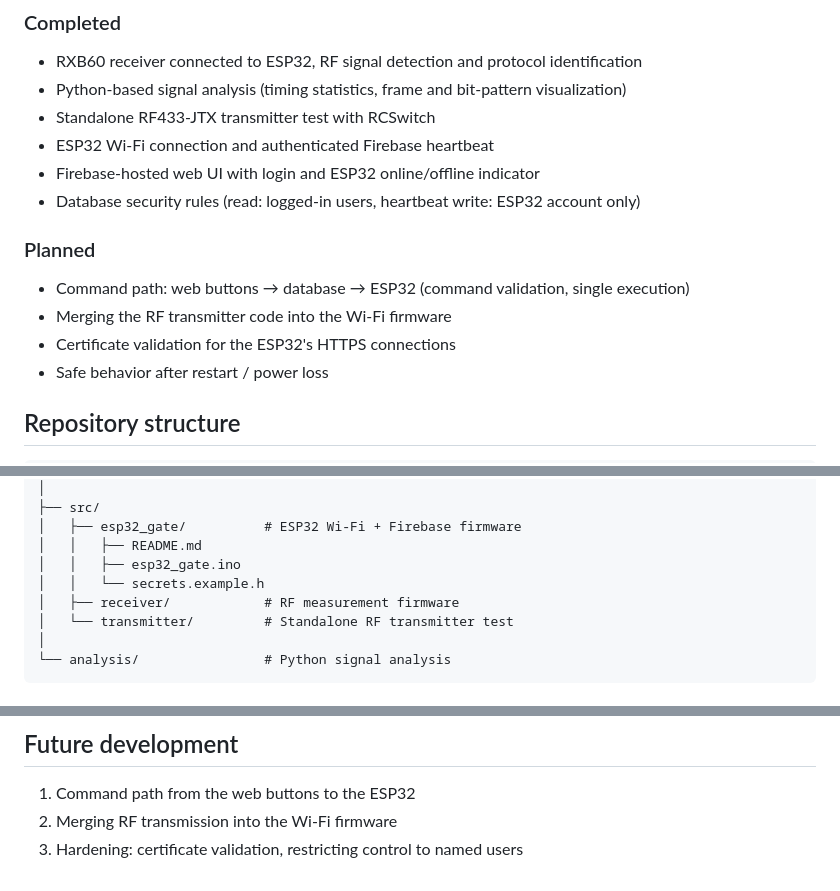
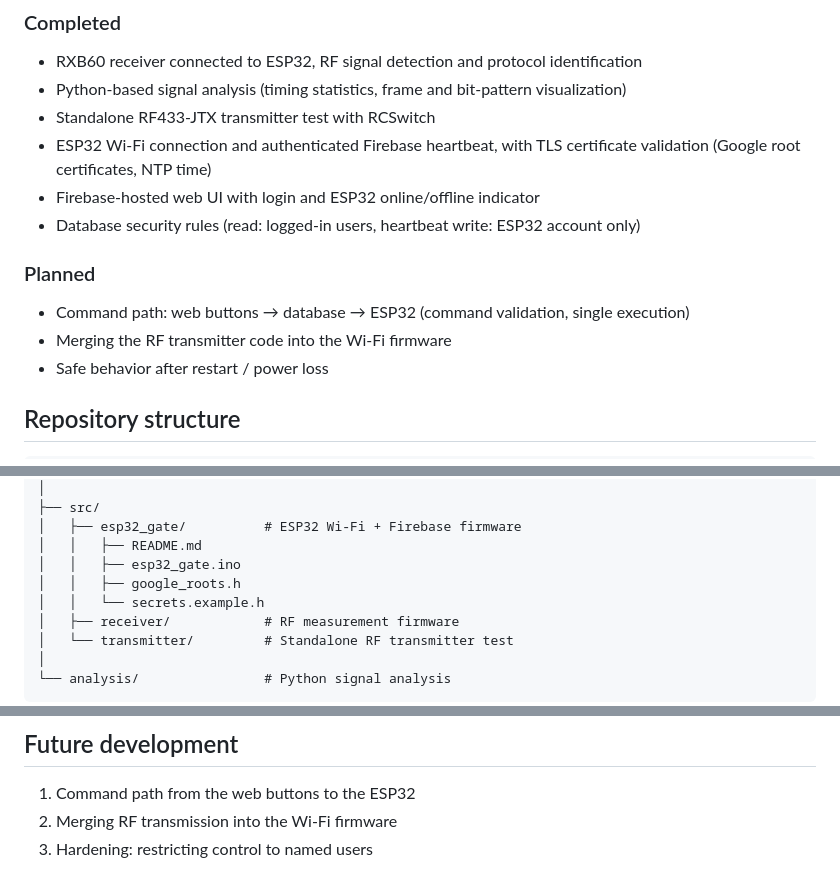
Before and after one commit to agoccs/esp32-gate-opener, a Markdown page: README.md, 3 parts joined by grey strips. GitHub-like rendering.

```diff
--- a/README.md
+++ b/README.md
@@ -32,7 +32,7 @@ The RF side (measurement, analysis and a standalone transmitter test) was finish
 - RXB60 receiver connected to ESP32, RF signal detection and protocol identification
 - Python-based signal analysis (timing statistics, frame and bit-pattern visualization)
 - Standalone RF433-JTX transmitter test with RCSwitch
-- ESP32 Wi-Fi connection and authenticated Firebase heartbeat
+- ESP32 Wi-Fi connection and authenticated Firebase heartbeat, with TLS certificate validation (Google root certificates, NTP time)
 - Firebase-hosted web UI with login and ESP32 online/offline indicator
 - Database security rules (read: logged-in users, heartbeat write: ESP32 account only)
 
@@ -40,7 +40,6 @@ The RF side (measurement, analysis and a standalone transmitter test) was finish
 
 - Command path: web buttons → database → ESP32 (command validation, single execution)
 - Merging the RF transmitter code into the Wi-Fi firmware
-- Certificate validation for the ESP32's HTTPS connections
 - Safe behavior after restart / power loss
 
 ## Repository structure
@@ -65,6 +64,7 @@ esp32-gate-opener/
 │   ├── esp32_gate/          # ESP32 Wi-Fi + Firebase firmware
 │   │   ├── README.md
 │   │   ├── esp32_gate.ino
+│   │   ├── google_roots.h
 │   │   └── secrets.example.h
 │   ├── receiver/            # RF measurement firmware
 │   └── transmitter/         # Standalone RF transmitter test
@@ -240,4 +240,4 @@ Raw RF measurements and working RF codes capable of reproducing a specific gate-
 
 1. Command path from the web buttons to the ESP32
 2. Merging RF transmission into the Wi-Fi firmware
-3. Hardening: certificate validation, restricting control to named users
+3. Hardening: restricting control to named users
```
